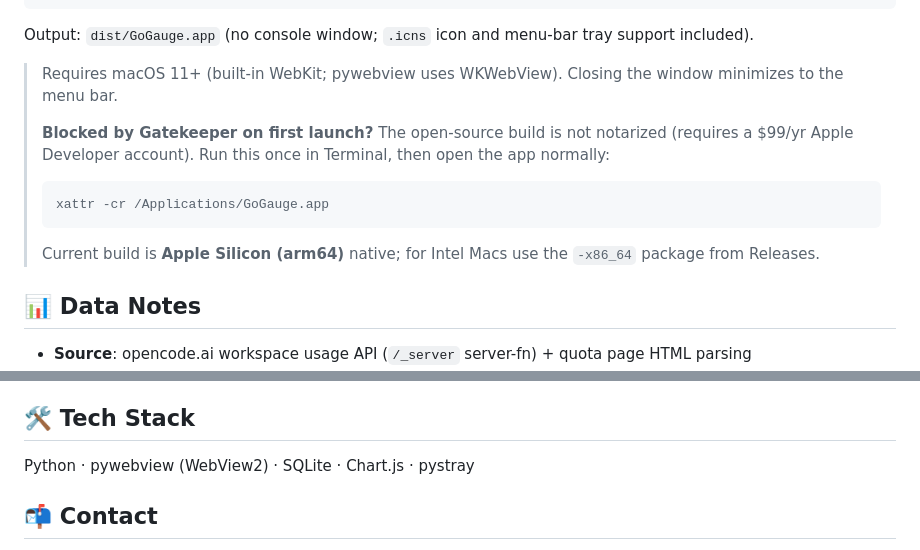
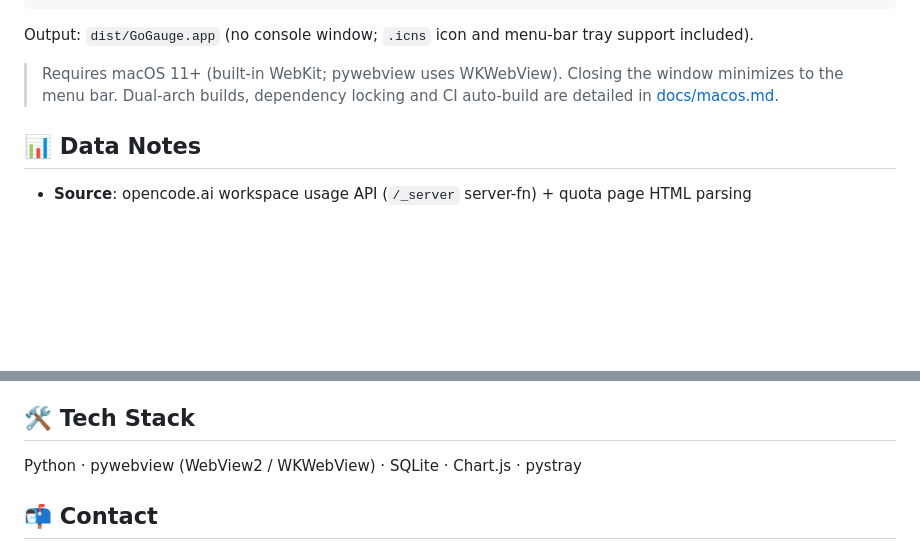
Before and after one commit to w-PiaoPiao/opencode-go-gauge, a Markdown page: README_en.md, 2 parts joined by grey strips. GitHub-like rendering; blank space fills up the shorter version.

````diff
--- a/README_en.md
+++ b/README_en.md
@@ -82,15 +110,7 @@ Output: `dist\GoGauge.exe` (~38 MB, --noconsole, logo icon and tray support incl
 Output: `dist/GoGauge.app` (no console window; `.icns` icon and menu-bar tray support included).
 
 > Requires macOS 11+ (built-in WebKit; pywebview uses WKWebView). Closing the window minimizes to the menu bar.
->
-> **Blocked by Gatekeeper on first launch?** The open-source build is not notarized (requires a $99/yr Apple Developer account).
-> Run this once in Terminal, then open the app normally:
->
-> ```bash
-> xattr -cr /Applications/GoGauge.app
-> ```
->
-> Current build is **Apple Silicon (arm64)** native; for Intel Macs use the `-x86_64` package from Releases.
+> Dual-arch builds, dependency locking and CI auto-build are detailed in [docs/macos.md](docs/macos.md).
 
 ## 📊 Data Notes
 
@@ -106,7 +126,7 @@ Output: `dist/GoGauge.app` (no console window; `.icns` icon and menu-bar tray su
 
 ## 🛠 Tech Stack
 
-Python · pywebview (WebView2) · SQLite · Chart.js · pystray
+Python · pywebview (WebView2 / WKWebView) · SQLite · Chart.js · pystray
 
 ## 📬 Contact
 
````
Also changed, not shown: other parts of README_en.md (+32 -4 lines), README.md (+33 -13 lines), docs/macos.md (added, +55 -0 lines).
